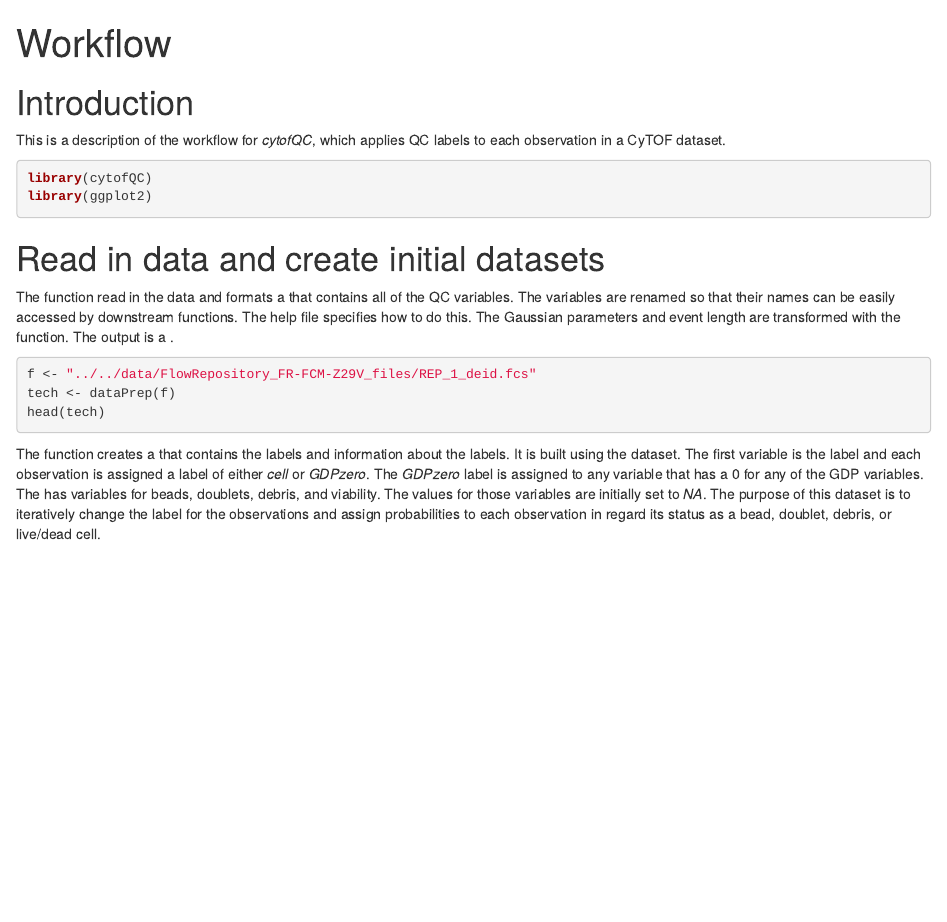
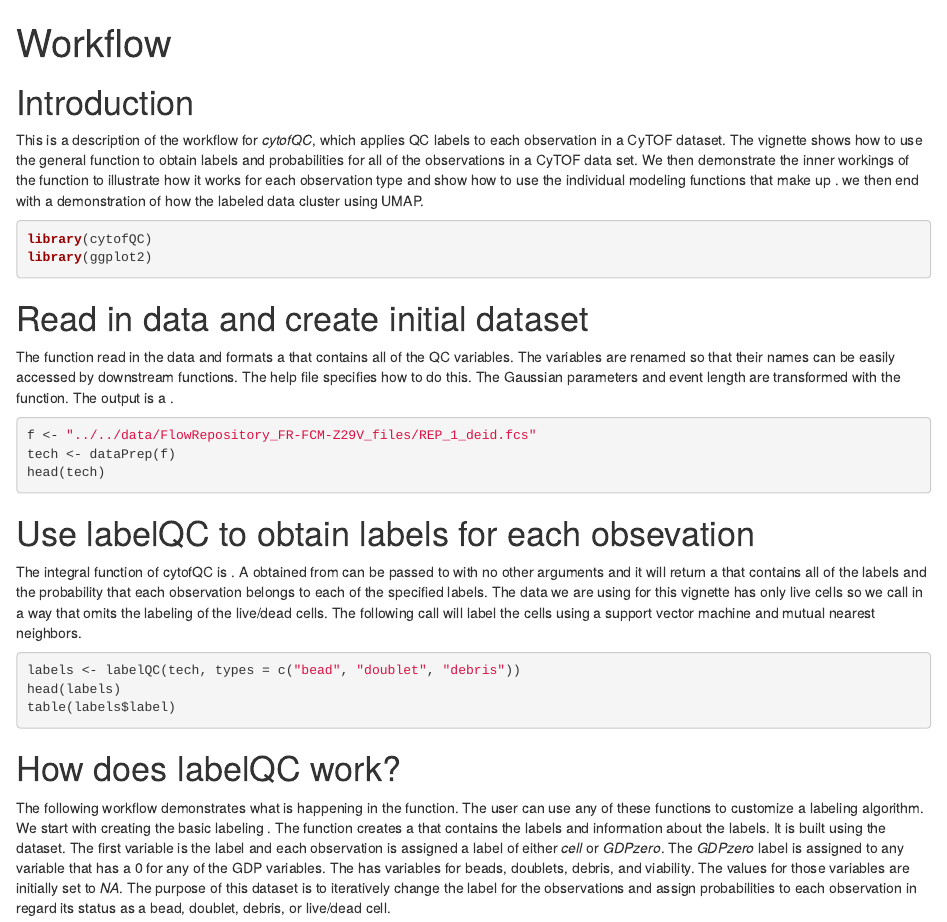
Before and after one commit to jillbo1000/cytofQC, an R Markdown document (vignettes/workflow.Rmd): the page in a window 1100 px wide, from its top. Rendered offline with R 4.5, knitr and Pandoc, with nearby package versions; the code chunks are not run, so their results and figures are left out; drawn as R Markdown's standard HTML page in place of the format the file asks for.

Commit message:
Update vignette to include new function

````diff
--- a/vignettes/workflow.Rmd
+++ b/vignettes/workflow.Rmd
@@ -9,7 +9,7 @@ vignette: >
 
 # Introduction
 
-This is a description of the workflow for *cytofQC*, which applies QC labels to each observation in a CyTOF dataset.
+This is a description of the workflow for *cytofQC*, which applies QC labels to each observation in a CyTOF dataset. The vignette shows how to use the general function \code{labelQC} to obtain labels and probabilities for all of the observations in a CyTOF data set. We then demonstrate the inner workings of the function to illustrate how it works for each observation type and show how to use the individual modeling functions that make up \code{labelQC}. we then end with a demonstration of how the labeled data cluster using UMAP.
 
 
 ```{r, include = FALSE}
@@ -26,7 +26,7 @@ library(cytofQC)
 library(ggplot2)
 ```
 
-# Read in data and create initial datasets
+# Read in data and create initial dataset
 
 The function \code{dataPrep} read in the data and formats a \code{data.frame} that contains all of the QC variables. The variables are renamed so that their names can be easily accessed by downstream functions. The help file specifies how to do this. The Gaussian parameters and event length are transformed with the \code{log1p} function. The output is a \code{matrix}.
 
@@ -36,7 +36,20 @@ tech <- dataPrep(f)
 head(tech)
 ```
 
-The function \code{qcDataFrame} creates a \code{data.frame} that contains the labels and information about the labels. It is built using the \code{tech} dataset. The first variable is the label and each observation is assigned a label of either *cell* or *GDPzero*. The *GDPzero* label is assigned to any variable that has a 0 for any of the GDP variables. The \code{data.frame} has variables for beads, doublets, debris, and viability. The values for those variables are initially set to *NA*. The purpose of this dataset is to iteratively change the label for the observations and assign probabilities to each observation in regard its status as a bead, doublet, debris, or live/dead cell.
+# Use labelQC to obtain labels for each obsevation
+
+The integral function of cytofQC is \code{labelQC}. A \code{data.frame} obtained from \code{dataPrep} can be passed to \code{labelQC} with no other arguments and it will return a \code{data.frame} that contains all of the labels and the probability that each observation belongs to each of the specified labels. The data we are using for this vignette has only live cells so we call \code{labelQC} in a way that omits the labeling of the live/dead cells. The following call will label the cells using a support vector machine and mutual nearest neighbors.
+
+```{r}
+labels <- labelQC(tech, types = c("bead", "doublet", "debris"))
+head(labels)
+table(labels$label)
+```
+
+
+# How does labelQC work?
+
+The following workflow demonstrates what is happening in the \code{labelQC} function. The user can use any of these functions to customize a labeling algorithm. We start with creating the basic labeling \code{data.frame}. The function \code{qcDataFrame} creates a \code{data.frame} that contains the labels and information about the labels. It is built using the \code{tech} dataset. The first variable is the label and each observation is assigned a label of either *cell* or *GDPzero*. The *GDPzero* label is assigned to any variable that has a 0 for any of the GDP variables. The \code{data.frame} has variables for beads, doublets, debris, and viability. The values for those variables are initially set to *NA*. The purpose of this dataset is to iteratively change the label for the observations and assign probabilities to each observation in regard its status as a bead, doublet, debris, or live/dead cell.
 
 ```{r}
 labels <- qcDataFrame(tech)
````
